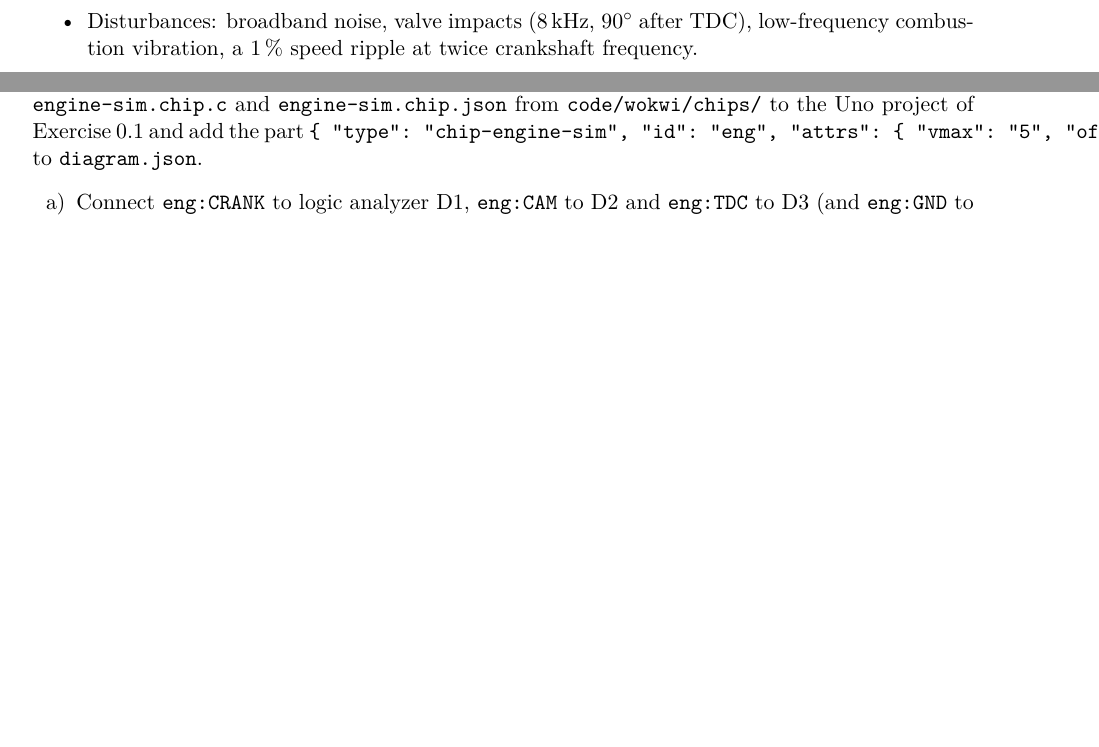
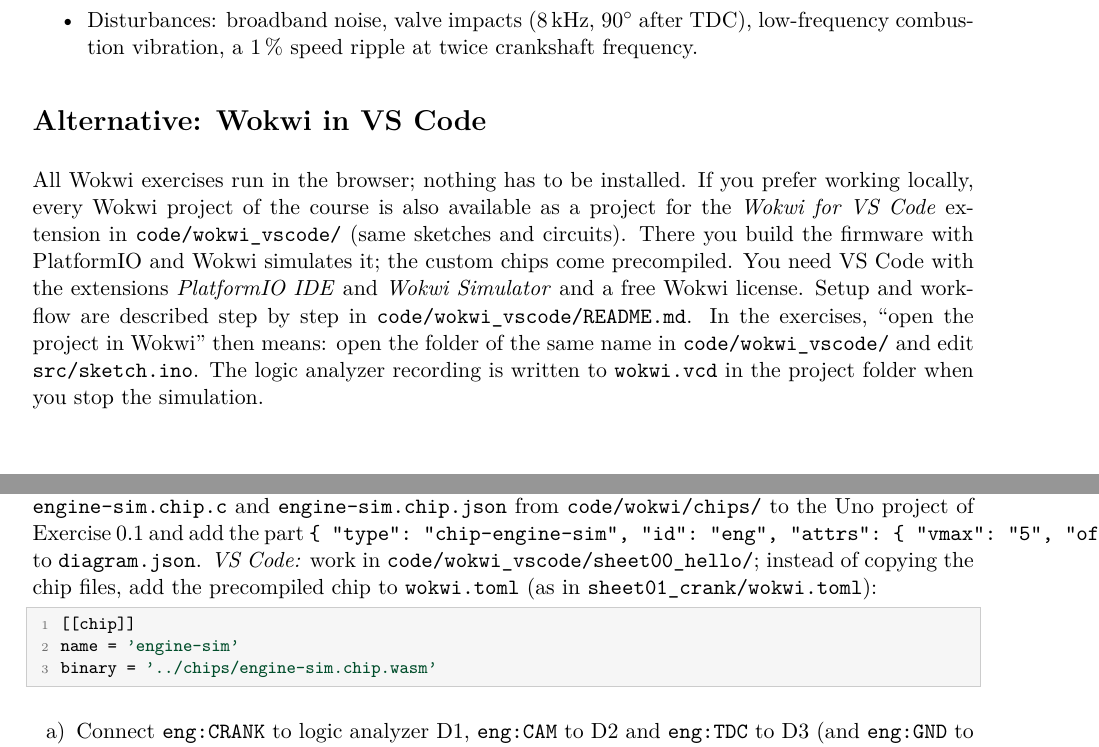
Before and after one commit to mopfeil/DSP_2026, a LaTeX problem sheet (exercises/book.tex, which reads exercises/sheets/sheet00.tex): two parts of pages 1 and 2 of 38 before the commit and two parts of pages 1 and 2 of 39 after it, joined at a grey line, cut so that both start at the same text, the shorter picture padded with empty space. Compiled offline with pdfLaTeX.

Commit message:
Sheet 0: mention Wokwi for VS Code as an alternative to the browser
Short section before Exercise 0.1 pointing to code/wokwi_vscode/ and its
README; Exercise 0.2 explains adding the precompiled engine-sim chip to
wokwi.toml instead of copying the chip sources.

Co-Authored-By: Claude Opus 5.5 <noreply@anthropic.com>

```diff
--- a/exercises/sheets/sheet00.tex
+++ b/exercises/sheets/sheet00.tex
@@ -45,6 +45,21 @@
     $90^\circ$ after TDC), low-frequency combustion vibration, a
     1\,\% speed ripple at twice crankshaft frequency.
 \end{itemize}
+
+\section*{Alternative: Wokwi in VS Code}
+
+All Wokwi exercises run in the browser; nothing has to be installed. If you
+prefer working locally, every Wokwi project of the course is also available as
+a project for the \emph{Wokwi for VS Code} extension in
+\codefile{wokwi\_vscode/} (same sketches and circuits). There you build the
+firmware with PlatformIO and Wokwi simulates it; the custom chips come
+precompiled. You need VS Code with the extensions \emph{PlatformIO IDE} and
+\emph{Wokwi Simulator} and a free Wokwi license. Setup and workflow are
+described step by step in \codefile{wokwi\_vscode/README.md}. In the
+exercises, ``open the project in Wokwi'' then means: open the folder of
+the same name in \codefile{wokwi\_vscode/} and edit \texttt{src/sketch.ino}.
+The logic analyzer recording is written to \texttt{wokwi.vcd} in the project
+folder when you stop the simulation.
 
 %-------------------------------------------------------------------------
 \begin{exercise}{First steps in Wokwi}{\Wokwi}
@@ -96,6 +111,14 @@
 Exercise~0.1 and add the part
 \verb|{ "type": "chip-engine-sim", "id": "eng", "attrs": { "vmax": "5", "offset": "2.5" } }|
 to \texttt{diagram.json}.
+\emph{VS Code:} work in \codefile{wokwi\_vscode/sheet00\_hello/}; instead of
+copying the chip files, add the precompiled chip to \texttt{wokwi.toml}
+(as in \texttt{sheet01\_crank/wokwi.toml}):
+\begin{lstlisting}
+[[chip]]
+name = 'engine-sim'
+binary = '../chips/engine-sim.chip.wasm'
+\end{lstlisting}
 \begin{tasks}
   \item Connect \texttt{eng:CRANK} to logic analyzer D1, \texttt{eng:CAM} to D2
     and \texttt{eng:TDC} to D3 (and \texttt{eng:GND} to ground). Record
```
Also changed, not shown: exercises/pdf/Sheet00.pdf, exercises/pdf/Sheet00_solutions.pdf, 2 other files.
